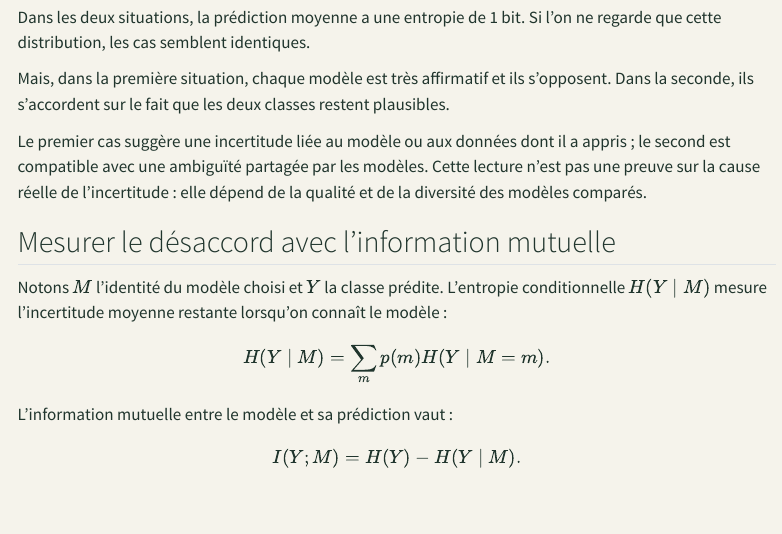
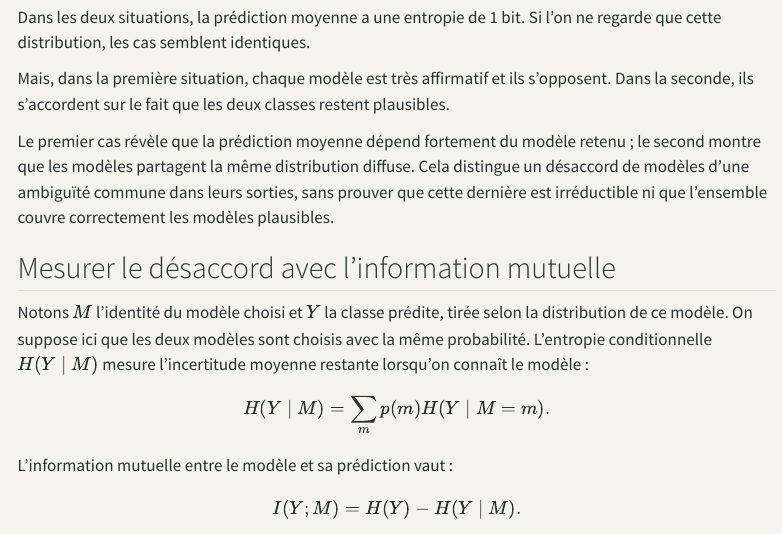
Before and after one commit to JM-Brun/knowledge-stories, a Quarto document (calendar/days/jour-05.qmd): the page in a window 1100 px wide, from 2070 px down. Rendered offline with R 4.5, knitr and Pandoc in place of Quarto, with nearby package versions; menus at the side of the page are left out.

Commit message:
Clarify model-mixture interpretation and notation in day 05

```diff
--- a/calendar/days/jour-05.qmd
+++ b/calendar/days/jour-05.qmd
@@ -82,11 +82,11 @@ Dans les deux situations, la prédiction moyenne a une entropie de 1 bit. Si l'o
 
 Mais, dans la première situation, chaque modèle est très affirmatif et ils s'opposent. Dans la seconde, ils s'accordent sur le fait que les deux classes restent plausibles.
 
-Le premier cas suggère une incertitude liée au modèle ou aux données dont il a appris ; le second est compatible avec une ambiguïté partagée par les modèles. Cette lecture n'est pas une preuve sur la cause réelle de l'incertitude : elle dépend de la qualité et de la diversité des modèles comparés.
+Le premier cas révèle que la prédiction moyenne dépend fortement du modèle retenu ; le second montre que les modèles partagent la même distribution diffuse. Cela distingue un désaccord de modèles d'une ambiguïté commune dans leurs sorties, sans prouver que cette dernière est irréductible ni que l'ensemble couvre correctement les modèles plausibles.
 
 ## Mesurer le désaccord avec l'information mutuelle
 
-Notons $M$ l'identité du modèle choisi et $Y$ la classe prédite. L'entropie conditionnelle $H(Y\mid M)$ mesure l'incertitude moyenne restante lorsqu'on connaît le modèle :
+Notons $M$ l'identité du modèle choisi et $Y$ la classe prédite, tirée selon la distribution de ce modèle. On suppose ici que les deux modèles sont choisis avec la même probabilité. L'entropie conditionnelle $H(Y\mid M)$ mesure l'incertitude moyenne restante lorsqu'on connaît le modèle :
 
 
 $$
```
Also changed, not shown: calendar/days/jour-05.qmd (4 more changed lines).
